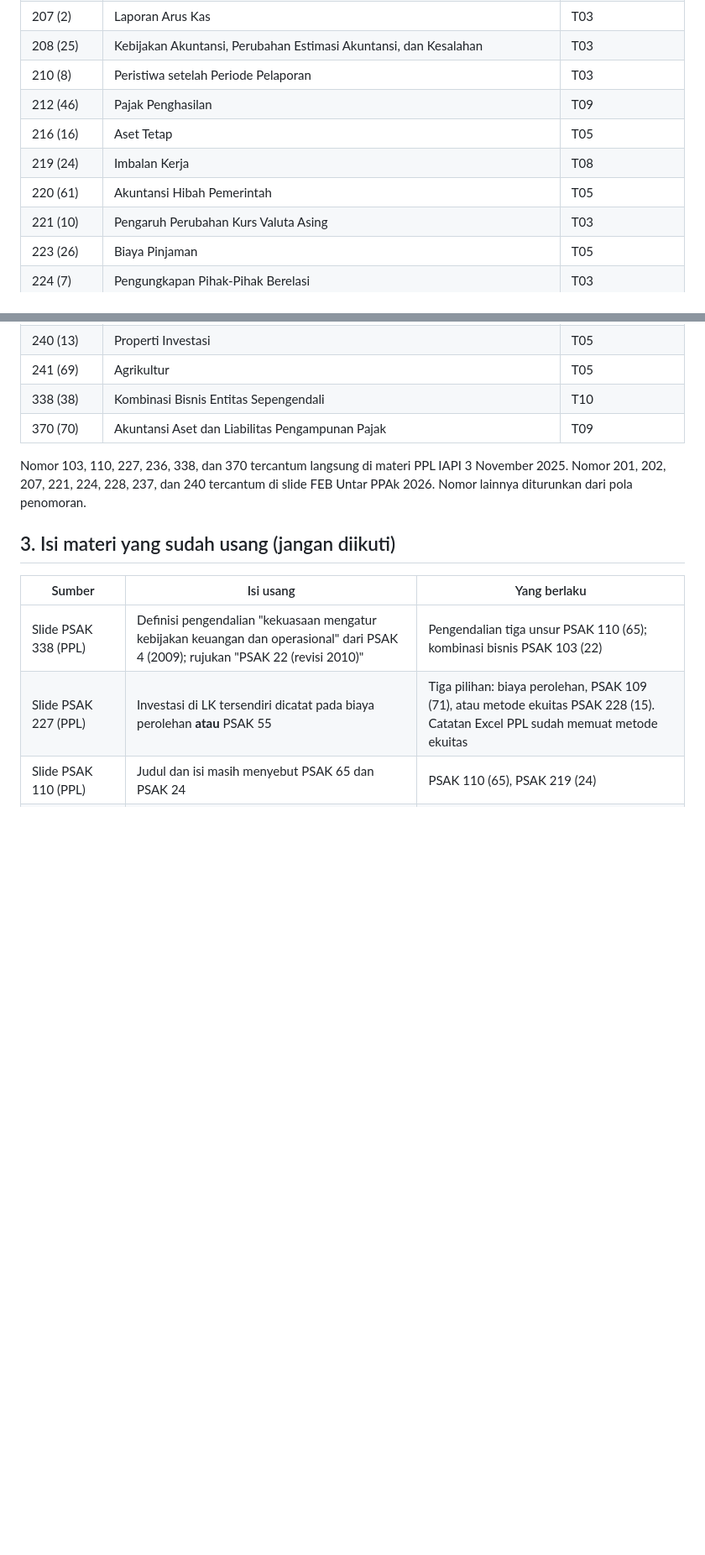
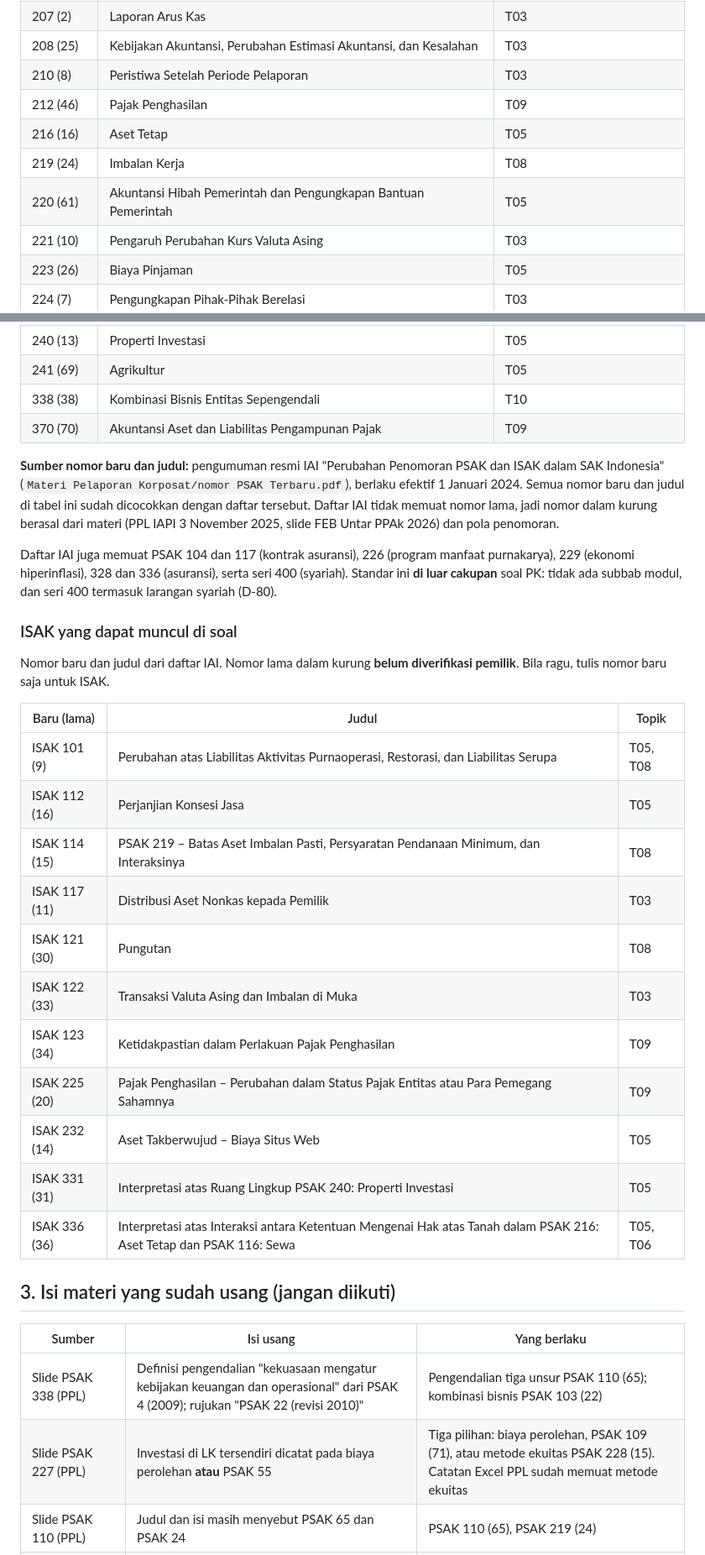
Before and after one commit to mafifluthfi17/Simulator-Ujian-CA, a Markdown page: docs/pk_rujukan_penyusun.md, 2 parts joined by grey strips. Shown at 84% size. Rendered like a GitHub page; blank space fills up the shorter version.

Commit message:
Pack PK: tabel PSAK dicocokkan dengan daftar resmi IAI, tambah ISAK (D-84a)
Co-Authored-By: Claude Opus 5.5 <noreply@anthropic.com>

```diff
--- a/docs/pk_rujukan_penyusun.md
+++ b/docs/pk_rujukan_penyusun.md
@@ -40,11 +41,11 @@ PSAK 100+*n*; standar khas Indonesia menjadi seri 300.
 | 202 (14) | Persediaan | T04 |
 | 207 (2) | Laporan Arus Kas | T03 |
 | 208 (25) | Kebijakan Akuntansi, Perubahan Estimasi Akuntansi, dan Kesalahan | T03 |
-| 210 (8) | Peristiwa setelah Periode Pelaporan | T03 |
+| 210 (8) | Peristiwa Setelah Periode Pelaporan | T03 |
 | 212 (46) | Pajak Penghasilan | T09 |
 | 216 (16) | Aset Tetap | T05 |
 | 219 (24) | Imbalan Kerja | T08 |
-| 220 (61) | Akuntansi Hibah Pemerintah | T05 |
+| 220 (61) | Akuntansi Hibah Pemerintah dan Pengungkapan Bantuan Pemerintah | T05 |
 | 221 (10) | Pengaruh Perubahan Kurs Valuta Asing | T03 |
 | 223 (26) | Biaya Pinjaman | T05 |
 | 224 (7) | Pengungkapan Pihak-Pihak Berelasi | T03 |
@@ -62,9 +63,35 @@ PSAK 100+*n*; standar khas Indonesia menjadi seri 300.
 | 338 (38) | Kombinasi Bisnis Entitas Sepengendali | T10 |
 | 370 (70) | Akuntansi Aset dan Liabilitas Pengampunan Pajak | T09 |
 
-Nomor 103, 110, 227, 236, 338, dan 370 tercantum langsung di materi PPL IAPI
-3 November 2025. Nomor 201, 202, 207, 221, 224, 228, 237, dan 240 tercantum di
-slide FEB Untar PPAk 2026. Nomor lainnya diturunkan dari pola penomoran.
+**Sumber nomor baru dan judul:** pengumuman resmi IAI "Perubahan Penomoran PSAK dan
+ISAK dalam SAK Indonesia" (`Materi Pelaporan Korposat/nomor PSAK Terbaru.pdf`),
+berlaku efektif 1 Januari 2024. Semua nomor baru dan judul di tabel ini sudah
+dicocokkan dengan daftar tersebut. Daftar IAI tidak memuat nomor lama, jadi nomor
+dalam kurung berasal dari materi (PPL IAPI 3 November 2025, slide FEB Untar PPAk
+2026) dan pola penomoran.
+
+Daftar IAI juga memuat PSAK 104 dan 117 (kontrak asuransi), 226 (program manfaat
+purnakarya), 229 (ekonomi hiperinflasi), 328 dan 336 (asuransi), serta seri 400
+(syariah). Standar ini **di luar cakupan** soal PK: tidak ada subbab modul, dan
+seri 400 termasuk larangan syariah (D-80).
+
+### ISAK yang dapat muncul di soal
+Nomor baru dan judul dari daftar IAI. Nomor lama dalam kurung **belum
+diverifikasi pemilik**. Bila ragu, tulis nomor baru saja untuk ISAK.
+
+| Baru (lama) | Judul | Topik |
+|---|---|---|
+| ISAK 101 (9) | Perubahan atas Liabilitas Aktivitas Purnaoperasi, Restorasi, dan Liabilitas Serupa | T05, T08 |
+| ISAK 112 (16) | Perjanjian Konsesi Jasa | T05 |
+| ISAK 114 (15) | PSAK 219 – Batas Aset Imbalan Pasti, Persyaratan Pendanaan Minimum, dan Interaksinya | T08 |
+| ISAK 117 (11) | Distribusi Aset Nonkas kepada Pemilik | T03 |
+| ISAK 121 (30) | Pungutan | T08 |
+| ISAK 122 (33) | Transaksi Valuta Asing dan Imbalan di Muka | T03 |
+| ISAK 123 (34) | Ketidakpastian dalam Perlakuan Pajak Penghasilan | T09 |
+| ISAK 225 (20) | Pajak Penghasilan – Perubahan dalam Status Pajak Entitas atau Para Pemegang Sahamnya | T09 |
+| ISAK 232 (14) | Aset Takberwujud – Biaya Situs Web | T05 |
+| ISAK 331 (31) | Interpretasi atas Ruang Lingkup PSAK 240: Properti Investasi | T05 |
+| ISAK 336 (36) | Interpretasi atas Interaksi antara Ketentuan Mengenai Hak atas Tanah dalam PSAK 216: Aset Tetap dan PSAK 116: Sewa | T05, T06 |
 
 ## 3. Isi materi yang sudah usang (jangan diikuti)
 
```
Also changed, not shown: other parts of docs/pk_rujukan_penyusun.md (+2 -1 lines), docs/DECISIONS.md (+1 -0 lines).
